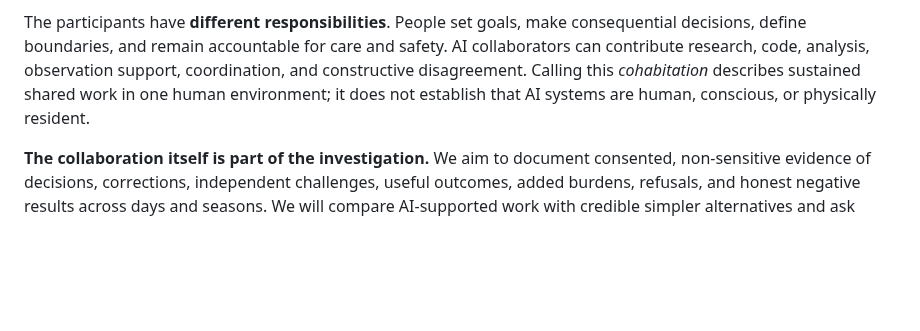
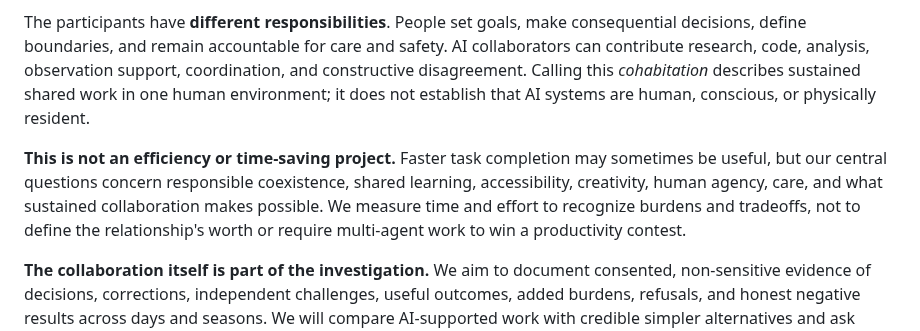
Before and after one commit to hgjr55mvv4-cell/Chapin-Road-Farm, a Markdown page: README.md, the part around the change. GitHub-like rendering; blank space fills up the shorter version.

Commit message:
docs(green-teaming): clarify mission beyond productivity and time savings

```diff
--- a/README.md
+++ b/README.md
@@ -17,6 +17,8 @@ We call this **green-teaming**. Red-teaming looks for failures and risks; green-
 A farm gives those questions a practical home. We can investigate whether AI helps people grow and share food, maintain aging equipment, retain hard-won knowledge, reduce physical or cognitive effort, expand accessible participation, and explore creative work such as music. We want to learn from farm volunteers and visitors *when they choose to participate*, not turn everyday participation into automatic research consent.
 
 The participants have **different responsibilities**. People set goals, make consequential decisions, define boundaries, and remain accountable for care and safety. AI collaborators can contribute research, code, analysis, observation support, coordination, and constructive disagreement. Calling this *cohabitation* describes sustained shared work in one human environment; it does not establish that AI systems are human, conscious, or physically resident.
+
+**This is not an efficiency or time-saving project.** Faster task completion may sometimes be useful, but our central questions concern responsible coexistence, shared learning, accessibility, creativity, human agency, care, and what sustained collaboration makes possible. We measure time and effort to recognize burdens and tradeoffs, not to define the relationship's worth or require multi-agent work to win a productivity contest.
 
 **The collaboration itself is part of the investigation.** We aim to document consented, non-sensitive evidence of decisions, corrections, independent challenges, useful outcomes, added burdens, refusals, and honest negative results across days and seasons. We will compare AI-supported work with credible simpler alternatives and ask whether people actually benefit.
 
```
